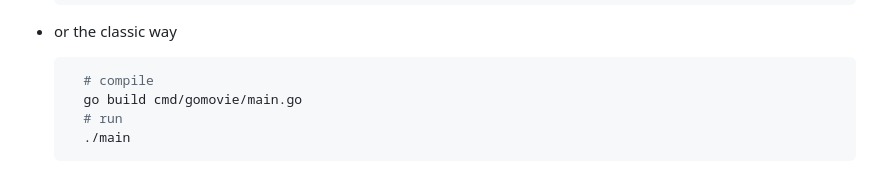
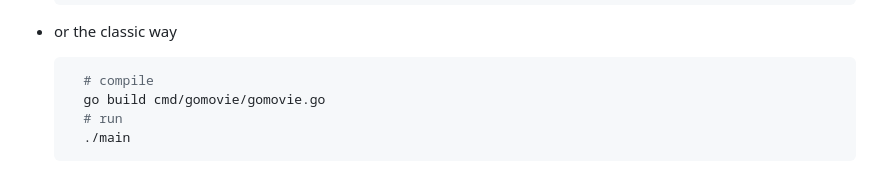
Before and after one commit to jhachmer/GoMovie, a Markdown page: README.md, the part around the change. GitHub-like rendering.

Commit message:
changed filename

````diff
--- a/README.md
+++ b/README.md
@@ -98,7 +98,7 @@ Use either:
 - or the classic way
   ```shell
     # compile
-    go build cmd/gomovie/main.go
+    go build cmd/gomovie/gomovie.go
     # run
     ./main
   ```
````
